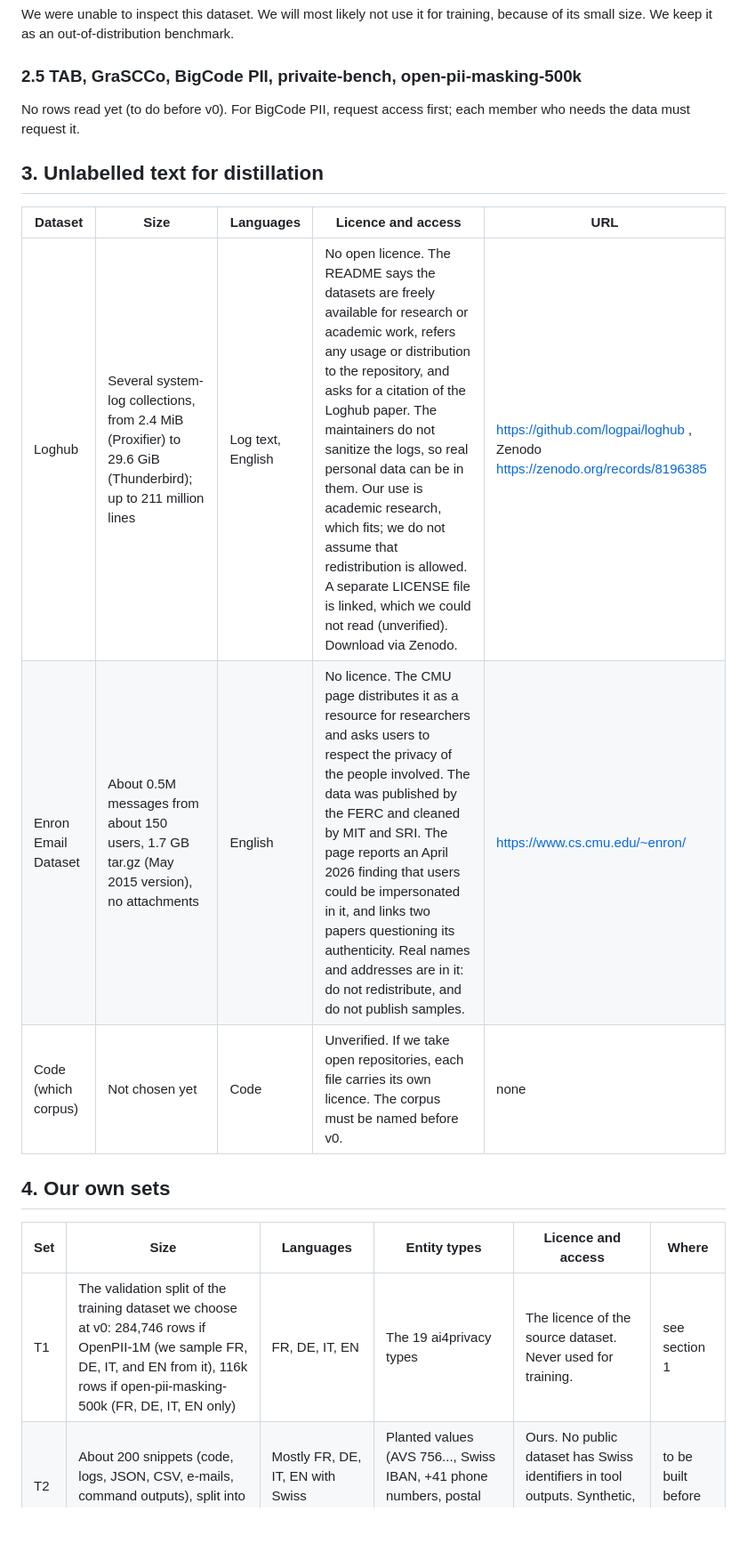
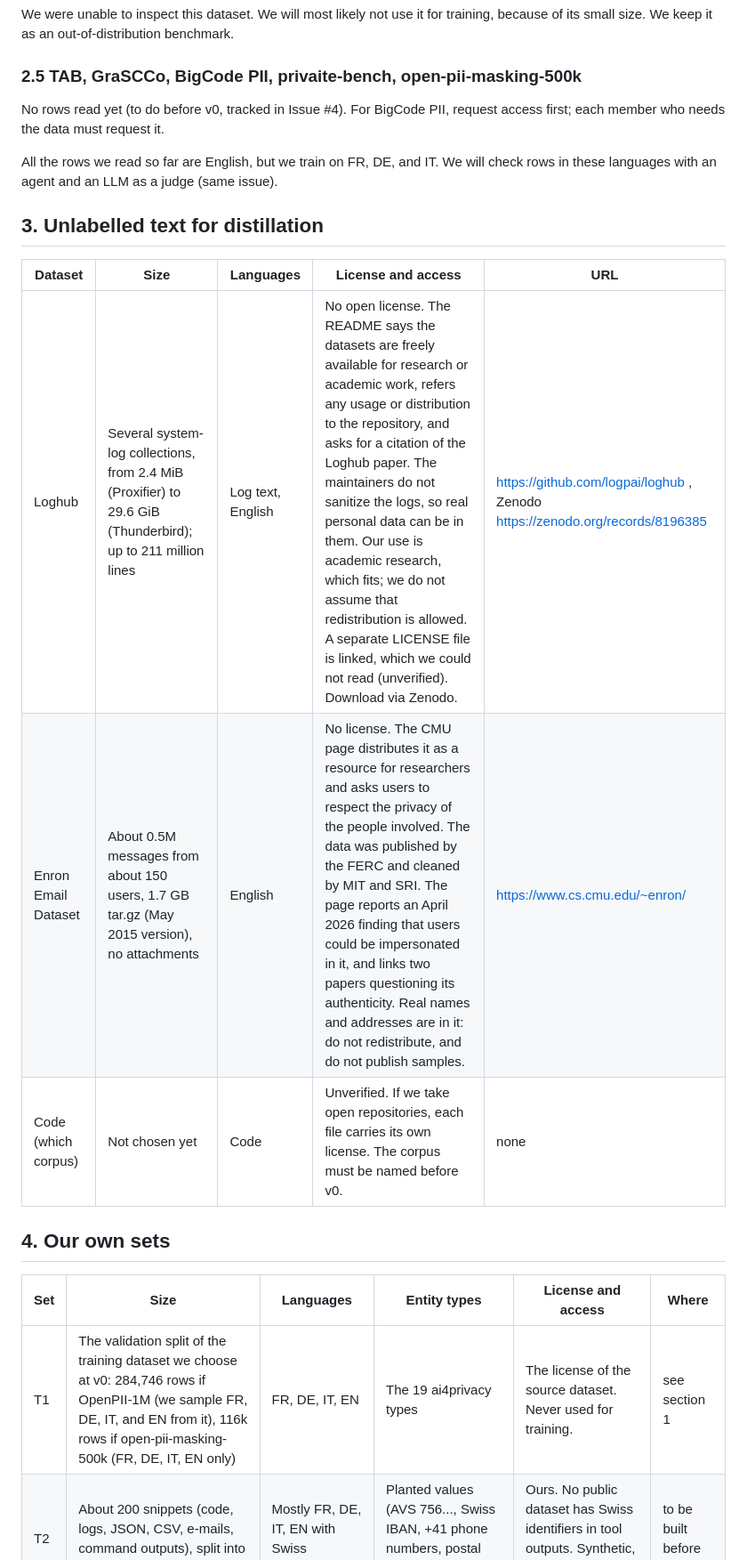
Before and after one commit to NoeBerdoz/tsm-machledata-anonymizer, a Markdown page: docs/datasets.md, the part around one of its changes. Shown at 89% size. Drawn GitHub-style; blank space fills up the shorter version.

```diff
--- a/docs/datasets.md
+++ b/docs/datasets.md
@@ -47,21 +56,23 @@ We were unable to inspect this dataset. We will most likely not use it for train
 
 ### 2.5 TAB, GraSCCo, BigCode PII, privaite-bench, open-pii-masking-500k
 
-No rows read yet (to do before v0). For BigCode PII, request access first; each member who needs the data must request it.
+No rows read yet (to do before v0, tracked in Issue #4). For BigCode PII, request access first; each member who needs the data must request it.
+
+All the rows we read so far are English, but we train on FR, DE, and IT. We will check rows in these languages with an agent and an LLM as a judge (same issue).
 
 ## 3. Unlabelled text for distillation
 
-| Dataset | Size | Languages | Licence and access | URL |
+| Dataset | Size | Languages | License and access | URL |
 |---|---|---|---|---|
-| Loghub | Several system-log collections, from 2.4 MiB (Proxifier) to 29.6 GiB (Thunderbird); up to 211 million lines | Log text, English | No open licence. The README says the datasets are freely available for research or academic work, refers any usage or distribution to the repository, and asks for a citation of the Loghub paper. The maintainers do not sanitize the logs, so real personal data can be in them. Our use is academic research, which fits; we do not assume that redistribution is allowed. A separate LICENSE file is linked, which we could not read (unverified). Download via Zenodo. | https://github.com/logpai/loghub , Zenodo https://zenodo.org/records/8196385 |
-| Enron Email Dataset | About 0.5M messages from about 150 users, 1.7 GB tar.gz (May 2015 version), no attachments | English | No licence. The CMU page distributes it as a resource for researchers and asks users to respect the privacy of the people involved. The data was published by the FERC and cleaned by MIT and SRI. The page reports an April 2026 finding that users could be impersonated in it, and links two papers questioning its authenticity. Real names and addresses are in it: do not redistribute, and do not publish samples. | https://www.cs.cmu.edu/~enron/ |
-| Code (which corpus) | Not chosen yet | Code | Unverified. If we take open repositories, each file carries its own licence. The corpus must be named before v0. | none |
+| Loghub | Several system-log collections, from 2.4 MiB (Proxifier) to 29.6 GiB (Thunderbird); up to 211 million lines | Log text, English | No open license. The README says the datasets are freely available for research or academic work, refers any usage or distribution to the repository, and asks for a citation of the Loghub paper. The maintainers do not sanitize the logs, so real personal data can be in them. Our use is academic research, which fits; we do not assume that redistribution is allowed. A separate LICENSE file is linked, which we could not read (unverified). Download via Zenodo. | https://github.com/logpai/loghub , Zenodo https://zenodo.org/records/8196385 |
+| Enron Email Dataset | About 0.5M messages from about 150 users, 1.7 GB tar.gz (May 2015 version), no attachments | English | No license. The CMU page distributes it as a resource for researchers and asks users to respect the privacy of the people involved. The data was published by the FERC and cleaned by MIT and SRI. The page reports an April 2026 finding that users could be impersonated in it, and links two papers questioning its authenticity. Real names and addresses are in it: do not redistribute, and do not publish samples. | https://www.cs.cmu.edu/~enron/ |
+| Code (which corpus) | Not chosen yet | Code | Unverified. If we take open repositories, each file carries its own license. The corpus must be named before v0. | none |
 
 ## 4. Our own sets
 
-| Set | Size | Languages | Entity types | Licence and access | Where |
+| Set | Size | Languages | Entity types | License and access | Where |
 |---|---|---|---|---|---|
-| T1 | The validation split of the training dataset we choose at v0: 284,746 rows if OpenPII-1M (we sample FR, DE, IT, and EN from it), 116k rows if open-pii-masking-500k (FR, DE, IT, EN only) | FR, DE, IT, EN | The 19 ai4privacy types | The licence of the source dataset. Never used for training. | see section 1 |
+| T1 | The validation split of the training dataset we choose at v0: 284,746 rows if OpenPII-1M (we sample FR, DE, IT, and EN from it), 116k rows if open-pii-masking-500k (FR, DE, IT, EN only) | FR, DE, IT, EN | The 19 ai4privacy types | The license of the source dataset. Never used for training. | see section 1 |
 | T2 | About 200 snippets (code, logs, JSON, CSV, e-mails, command outputs), split into dev and a frozen final test | Mostly FR, DE, IT, EN with Swiss identifiers | Planted values (AVS 756..., Swiss IBAN, +41 phone numbers, postal codes) and incidental entities | Ours. No public dataset has Swiss identifiers in tool outputs. Synthetic, so it can be published. | to be built before v0 |
 
 ## 5. What to watch
```
Also changed, not shown: other parts of docs/datasets.md (+34 -25 lines).
